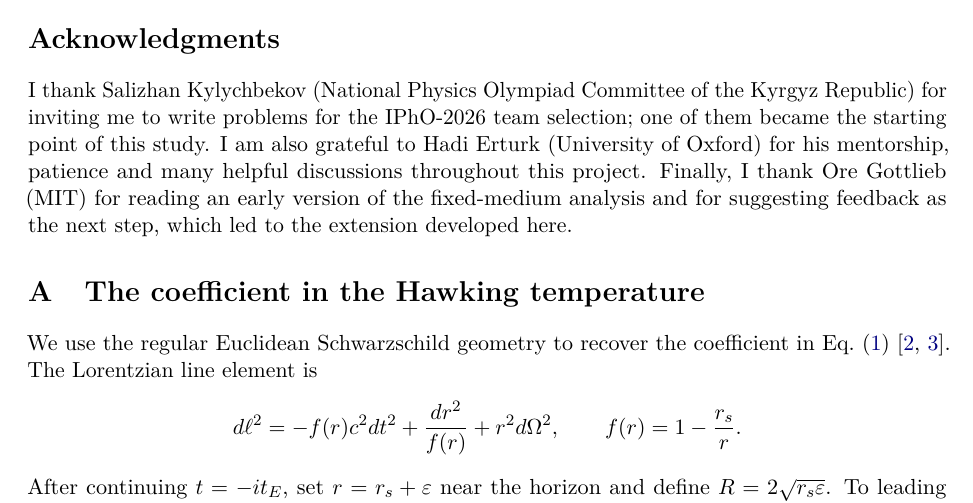
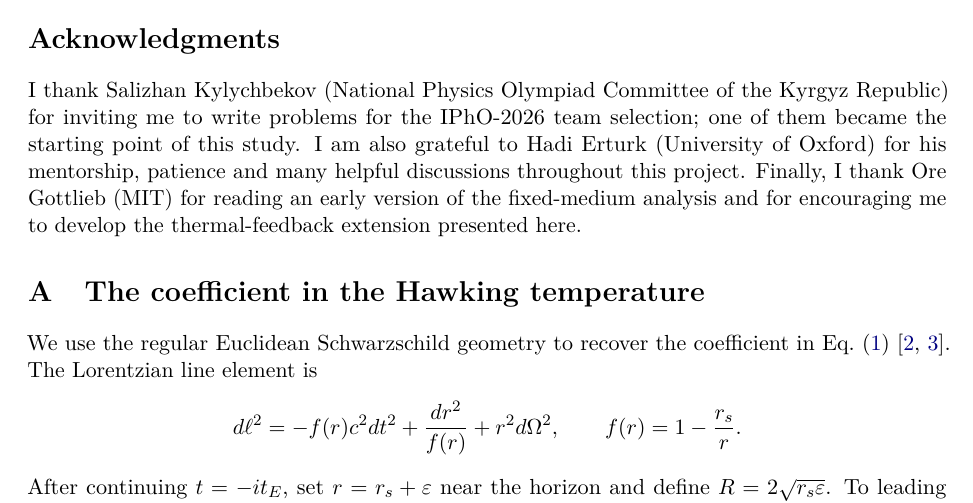
Before and after one commit to IPhO-KG/microscopic-black-hole-reactor, a LaTeX paper (full-paper/main.tex): part of page 11 of 13, cut so that both start at the same text. Compiled offline with pdfLaTeX.

Commit message:
Clarify Ore Gottlieb's role in acknowledgments
Co-Authored-By: Claude Opus 5.5 <noreply@anthropic.com>
Claude-Session: https://claude.ai/code/session_017ecjk7uq9C5bJaaXZVgxvW

```diff
--- a/full-paper/main.tex
+++ b/full-paper/main.tex
@@ -406,7 +406,7 @@ Letting the hole's radiation heat the medium does not rescue the balance. The co
 Timescale estimates for two hydrogen plasmas show that gas crosses the Bondi region faster than it heats or cools, so neither supports a one-zone thermal reservoir at its balance mass. Whether density evolution, spatial transport or realistic emission spectra can change the result remains open; the sign conditions of Proposition~\ref{prop:sign} identify what any such extension must check.
 
 \section*{Acknowledgments}
-I thank Salizhan Kylychbekov (National Physics Olympiad Committee of the Kyrgyz Republic) for inviting me to write problems for the IPhO-2026 team selection; one of them became the starting point of this study. I am also grateful to Hadi Erturk (University of Oxford) for his mentorship, patience and many helpful discussions throughout this project. Finally, I thank Ore Gottlieb (MIT) for reading an early version of the fixed-medium analysis and for suggesting feedback as the next step, which led to the extension developed here.
+I thank Salizhan Kylychbekov (National Physics Olympiad Committee of the Kyrgyz Republic) for inviting me to write problems for the IPhO-2026 team selection; one of them became the starting point of this study. I am also grateful to Hadi Erturk (University of Oxford) for his mentorship, patience and many helpful discussions throughout this project. Finally, I thank Ore Gottlieb (MIT) for reading an early version of the fixed-medium analysis and for encouraging me to develop the thermal-feedback extension presented here.
 
 \appendix
 \section{The coefficient in the Hawking temperature}\label{app:temperature}
```
Also changed, not shown: thermal-feedback/main.tex (+1 -1 lines), full-paper/main.pdf, thermal-feedback/main.pdf.
